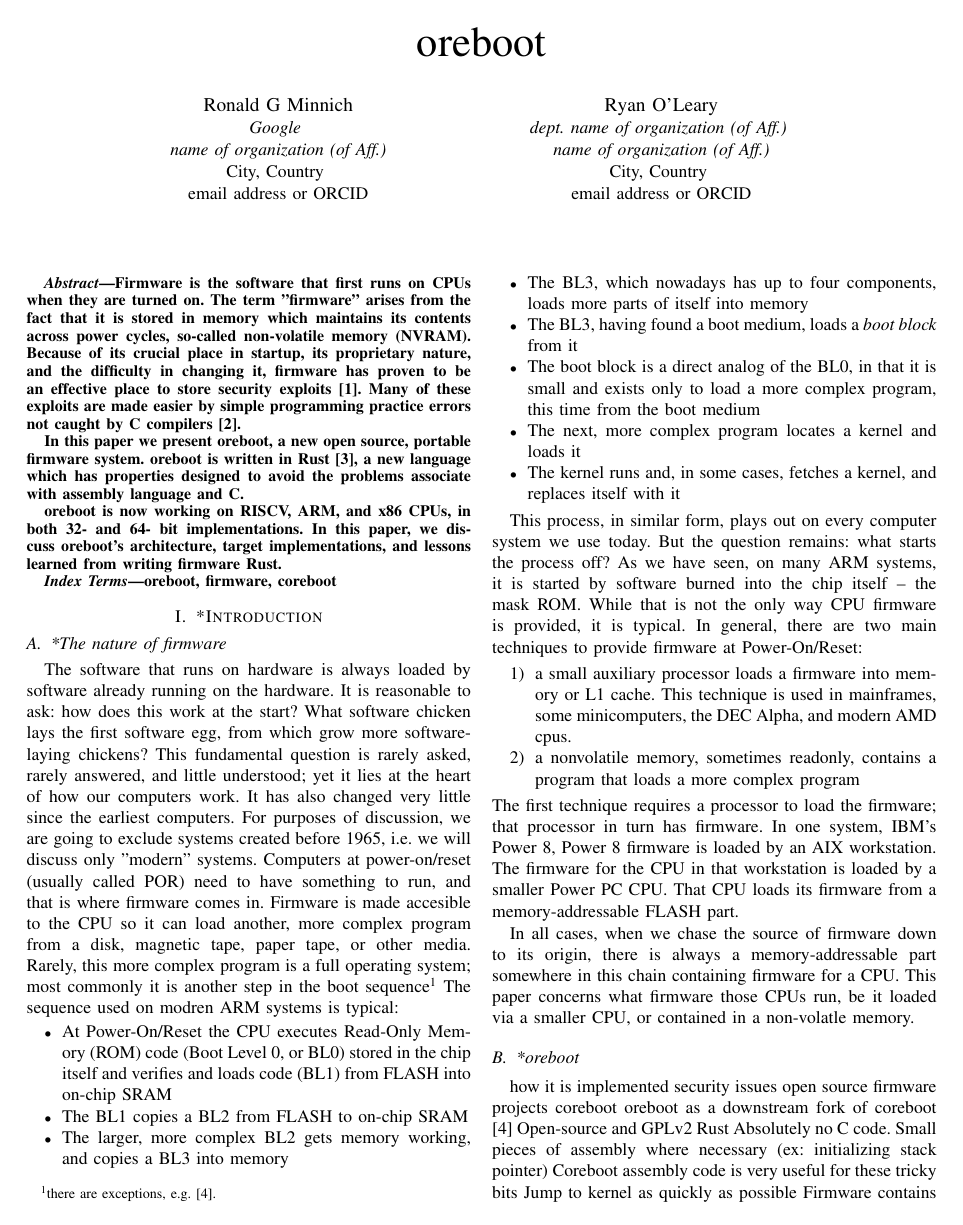
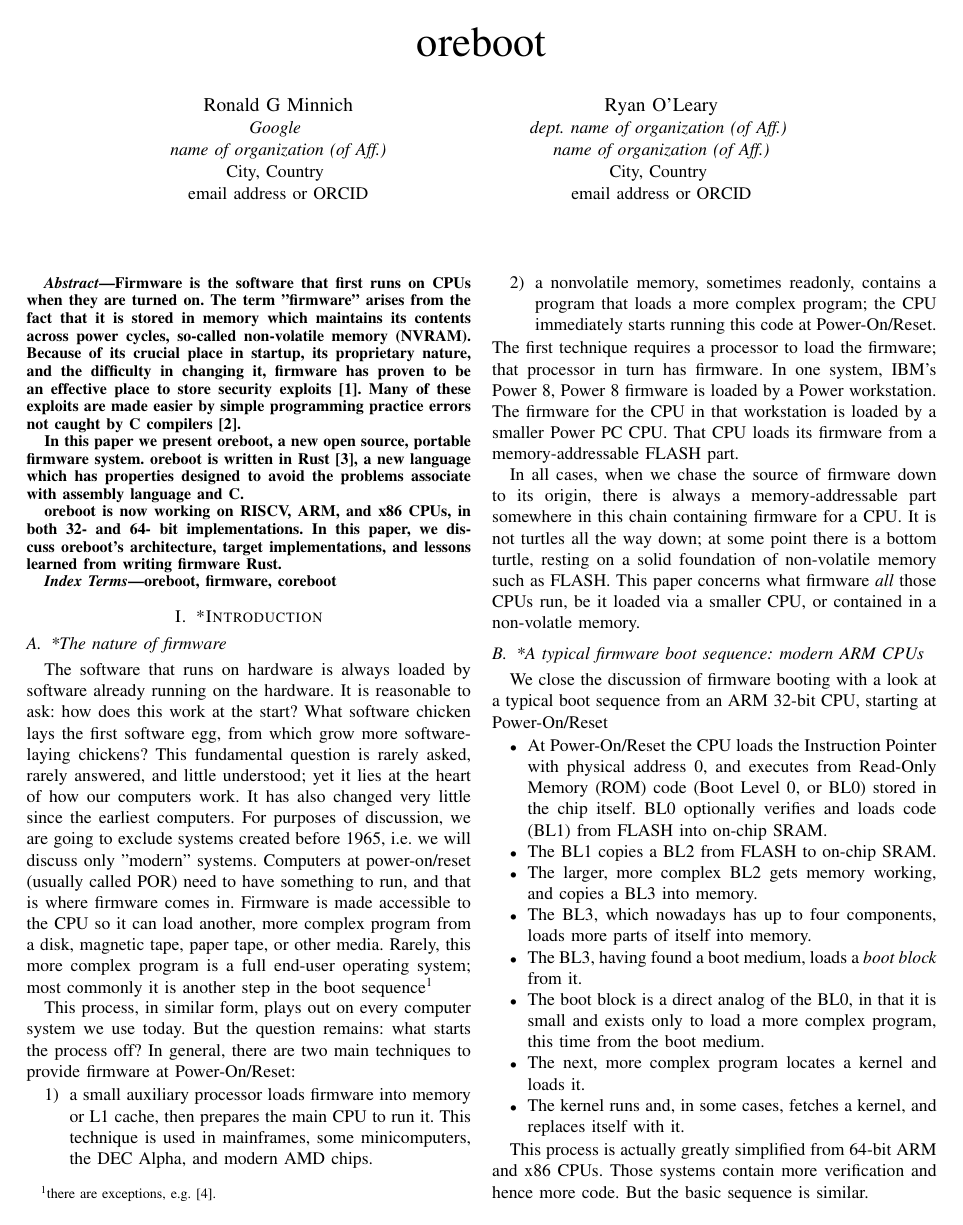
Before and after one commit to rminnich/oreboot-paper, a LaTeX paper (oreboot.tex): page 1 of 3. Compiled offline with pdfLaTeX; a missing font is replaced by an installed copy or a similar font; a LaTeX package or settings file that is missing is left out.

Commit message:
change order a bit, add more explanation, on to oreboot

```diff
--- a/oreboot.tex
+++ b/oreboot.tex
@@ -55,30 +55,35 @@
 This fundamental question is rarely asked, rarely answered, and little understood; yet it lies at the heart of how our computers work.
 It has also changed very little since the earliest computers.
 For purposes of discussion, we are going to exclude systems created before 1965, i.e. we will discuss only "modern" systems.
-Computers at power-on/reset (usually called POR) need to have something to run, and that is where firmware comes in. Firmware is made accesible to the CPU so it can load another, more complex program from a disk, magnetic tape, paper tape, or other media. Rarely, this more complex program is a full operating system; most commonly it is another step in the boot sequence\footnote{there are exceptions, e.g. \cite{minnich2000linux}.}
-The sequence used on modren ARM systems is typical:
+Computers at power-on/reset (usually called POR) need to have something to run, and that is where firmware comes in. Firmware is made accessible to the CPU so it can load another, more complex program from a disk, magnetic tape, paper tape, or other media. Rarely, this more complex program is a full end-user operating system; most commonly it is another step in the boot sequence\footnote{there are exceptions, e.g. \cite{minnich2000linux}.}
+
+This process, in similar form, plays out on every computer system we use today. But the question remains: what starts the process off?
+In general, there are two main techniques to provide firmware at Power-On/Reset:
+\begin{enumerate}
+    \item a small auxiliary processor loads firmware into memory or L1 cache, then prepares the main CPU to run it. This technique is used in mainframes, some minicomputers, the DEC Alpha, and modern AMD chips.
+\item a nonvolatile memory, sometimes readonly, contains a program that loads a more complex program; the CPU immediately starts running this code at Power-On/Reset.
+\end{enumerate}
+The first technique requires a processor to load the firmware; that processor in turn has firmware. In one system, IBM's Power 8, Power 8 firmware is loaded by a Power workstation. The firmware for the CPU in that workstation is loaded by a smaller Power PC CPU. That CPU loads its firmware from a memory-addressable FLASH part.
+
+In all cases, when we chase the source of firmware down to its origin, there is always a memory-addressable part somewhere in this chain containing firmware for a CPU.
+It is not turtles all the way down; at some point there is a bottom turtle, resting on a solid foundation of non-volatile memory such as FLASH.
+This paper concerns what firmware  \textit{all} those CPUs run, be it loaded via a smaller CPU, or contained in a non-volatle memory.
+
+\subsection{*A typical firmware boot sequence: modern ARM CPUs}
+We close the discussion of firmware booting with a look at a typical boot sequence from an ARM 32-bit CPU, starting at Power-On/Reset
+
 \begin{itemize}
-    \item At Power-On/Reset the CPU  executes Read-Only Memory (ROM) code (Boot Level 0, or BL0) stored in the chip itself  and verifies and loads code (BL1) from FLASH into on-chip SRAM
-    \item The BL1 copies a BL2 from FLASH to on-chip SRAM
-    \item The larger, more complex BL2 gets memory working, and copies a BL3 into memory
-    \item The BL3, which nowadays has up to four components, loads more parts of itself into memory
-    \item The BL3, having found a boot medium, loads a \textit{boot block} from it
-    \item The boot block is a direct analog of the BL0, in that it is small and exists only to load a more complex program, this time from the boot medium
-    \item The next, more complex program locates a kernel and loads it
-    \item The kernel runs and, in some cases, fetches a kernel, and replaces itself with it
+    \item At Power-On/Reset the CPU loads the Instruction Pointer with physical address 0, and executes from Read-Only Memory (ROM) code (Boot Level 0, or BL0) stored in the chip itself. BL0 optionally verifies and loads code (BL1) from FLASH into on-chip SRAM.
+    \item The BL1 copies a BL2 from FLASH to on-chip SRAM.
+    \item The larger, more complex BL2 gets memory working, and copies a BL3 into memory.
+    \item The BL3, which nowadays has up to four components, loads more parts of itself into memory.
+    \item The BL3, having found a boot medium, loads a \textit{boot block} from it.
+    \item The boot block is a direct analog of the BL0, in that it is small and exists only to load a more complex program, this time from the boot medium.
+    \item The next, more complex program locates a kernel and loads it.
+    \item The kernel runs and, in some cases, fetches a kernel, and replaces itself with it.
 \end{itemize}
 
-This process, in similar form, plays out on every computer system we use today. But the question remains: what starts the process off? As we have seen, on many ARM systems, it is started by software burned into the chip itself -- the mask ROM.
-While that is not the only way CPU firmware is provided, it is typical.
-In general, there are two main techniques to provide firmware at Power-On/Reset:
-\begin{enumerate}
-    \item a small auxiliary processor loads a firmware into memory or L1 cache. This technique is used in mainframes, some minicomputers, the DEC Alpha, and modern AMD cpus.
-\item a nonvolatile memory, sometimes readonly, contains a program that loads a more complex program
-\end{enumerate}
-The first technique requires a processor to load the firmware; that processor in turn has firmware. In one system, IBM's Power 8, Power 8 firmware is loaded by an AIX workstation. The firmware for the CPU in that workstation is loaded by a smaller Power PC CPU. That CPU loads its firmware from a memory-addressable FLASH part.
-
-In all cases, when we chase the source of firmware down to its origin, there is always a memory-addressable part somewhere in this chain containing firmware for a CPU.
-This paper concerns what firmware those CPUs run, be it loaded via a smaller CPU, or contained in a non-volatle memory.
+This process is actually greatly simplified from 64-bit ARM and x86 CPUs. Those systems contain more verification and hence more code. But the basic sequence is similar.
 
 \subsection{*oreboot}
 
```
